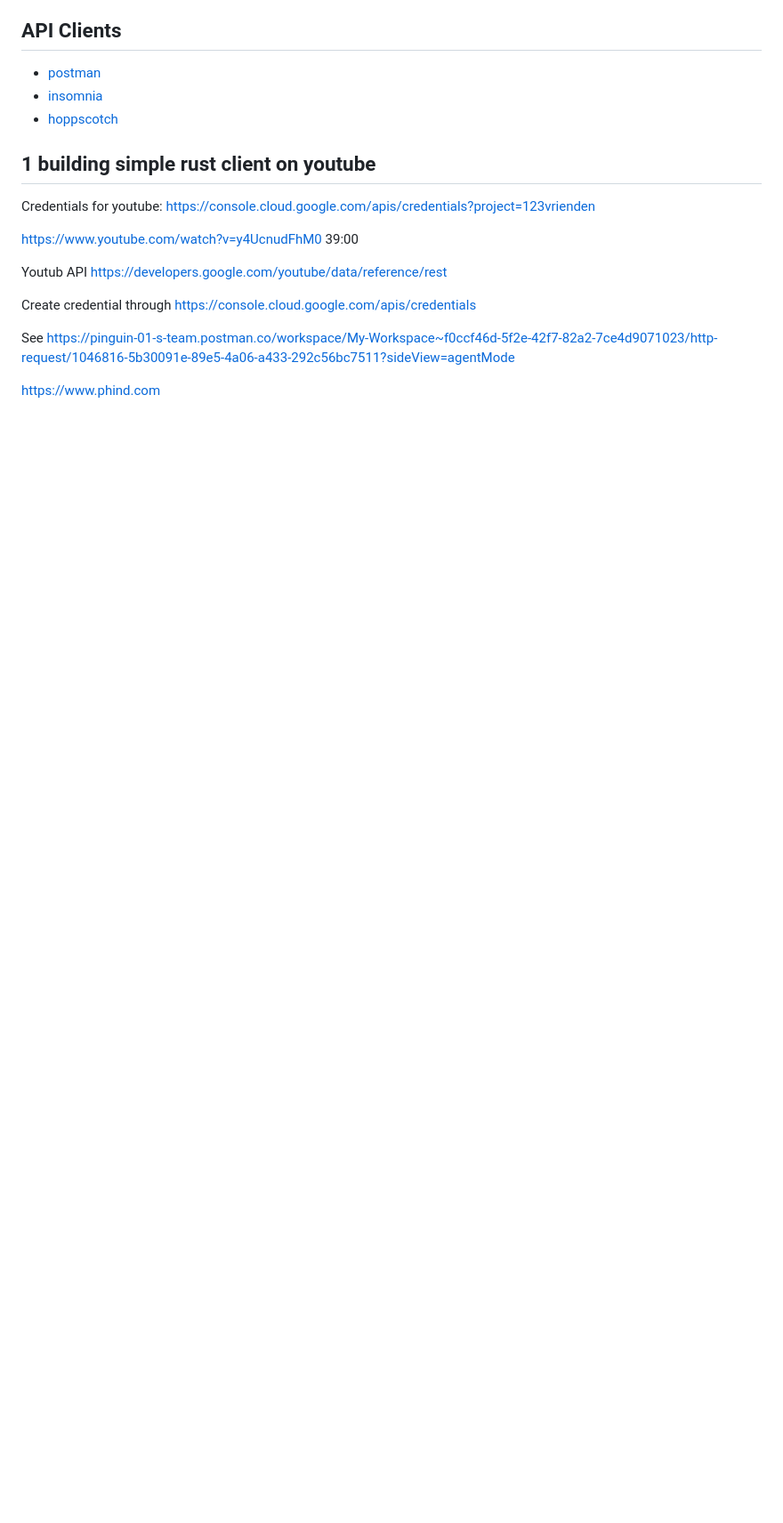
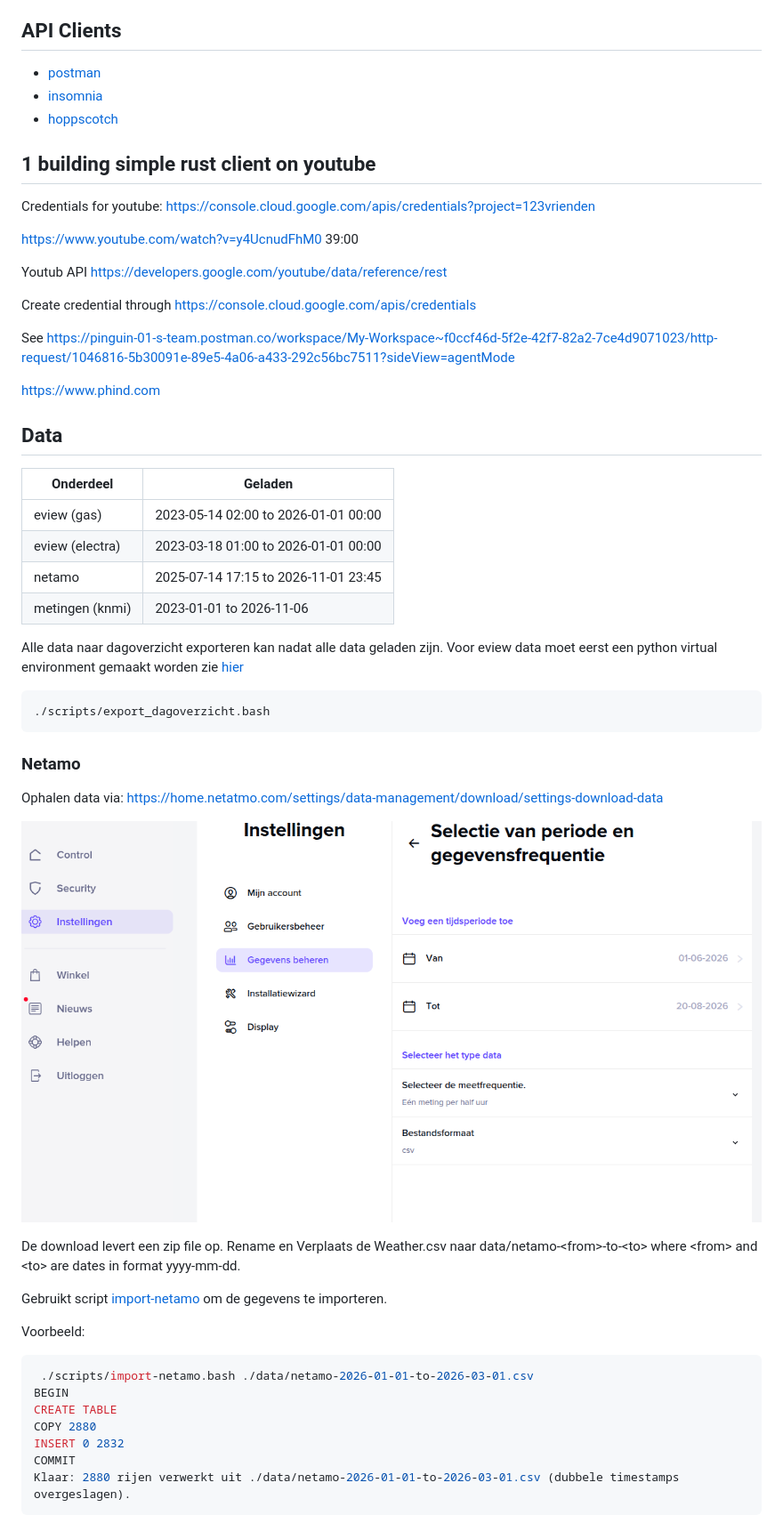
Before and after one commit to bvpelt/knmiweer, a Markdown page: README.md, the part around one of its changes. Shown at 89% size. Rendered like a GitHub page; pictures changed too: doc/netamo-retrieve-data.png (added); blank space fills up the shorter version.

Commit message:
loading data

````diff
--- a/README.md
+++ b/README.md
@@ -25,3 +25,39 @@ See https://pinguin-01-s-team.postman.co/workspace/My-Workspace~f0ccf46d-5f2e-42
 
 https://www.phind.com
 
+## Data
+
+| Onderdeel       | Geladen                              |
+|-----------------|--------------------------------------|
+| eview (gas)     | 2023-05-14 02:00 to 2026-01-01 00:00 |
+| eview (electra) | 2023-03-18 01:00 to 2026-01-01 00:00 |
+| netamo          | 2025-07-14 17:15 to 2026-11-01 23:45 |
+| metingen (knmi) | 2023-01-01       to 2026-11-06       |
+
+Alle data naar dagoverzicht exporteren kan nadat alle data geladen zijn. Voor eview data moet eerst een python virtual environment gemaakt worden zie [hier](#eview)
+```bash
+./scripts/export_dagoverzicht.bash
+```
+
+### Netamo
+Ophalen data via: https://home.netatmo.com/settings/data-management/download/settings-download-data
+
+![settings](./doc/netamo-retrieve-data.png)
+
+De download levert een zip file op.
+Rename en Verplaats de Weather.csv naar data/netamo-&lt;from&gt;-to-&lt;to&gt; where &lt;from&gt; and &lt;to&gt; are dates in format yyyy-mm-dd.
+
+Gebruikt script [import-netamo](./scripts/import-netamo.bash) om de gegevens te importeren.
+
+Voorbeeld:
+
+```bash
+ ./scripts/import-netamo.bash ./data/netamo-2026-01-01-to-2026-03-01.csv
+BEGIN
+CREATE TABLE
+COPY 2880
+INSERT 0 2832
+COMMIT
+Klaar: 2880 rijen verwerkt uit ./data/netamo-2026-01-01-to-2026-03-01.csv (dubbele timestamps overgeslagen).
+```
+
````
Also changed, not shown: other parts of README.md (+24 -0 lines), doc/eview-retrieve-data.png (added), 12 other files.
